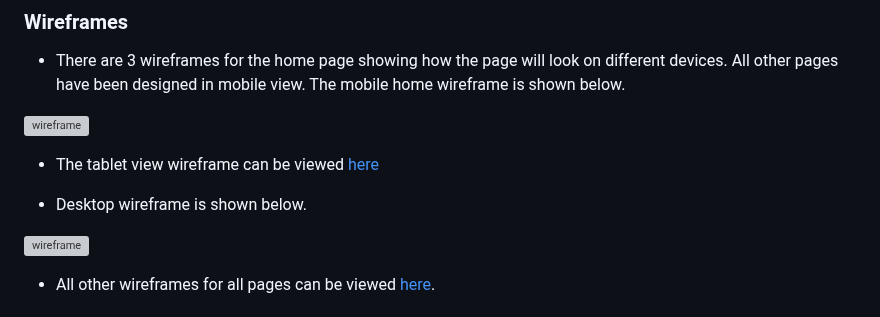
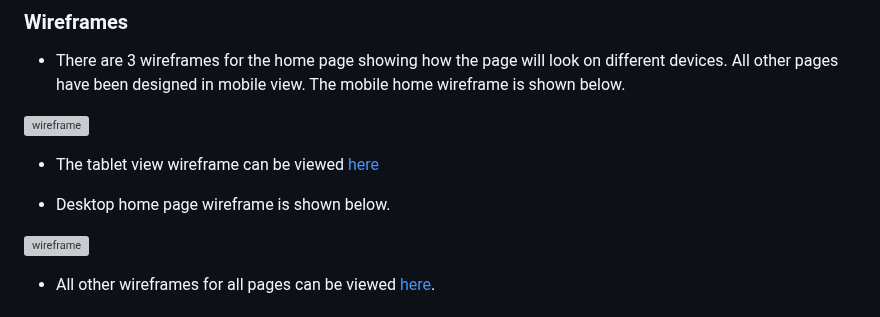
Before and after one commit to GemmaButcher-dev/freestyle_dance, a Markdown page: README.md, the part around one of its changes. Rendered like a GitHub page; grey boxes are pictures that could not be loaded.

```diff
--- a/README.md
+++ b/README.md
@@ -123,7 +123,7 @@ Freestyle Fanatics can help dancers meet these goals by:
 
   *  The tablet view wireframe can be viewed [here](docs/design/wireframes/tablet_wireframe.png)
 
-  * Desktop wireframe is shown below.
+  * Desktop home page wireframe is shown below.
 
    ![wireframe](docs/design/wireframes/desktop_wireframe.png)
 
```
Also changed, not shown: other parts of README.md (+5 -5 lines).
